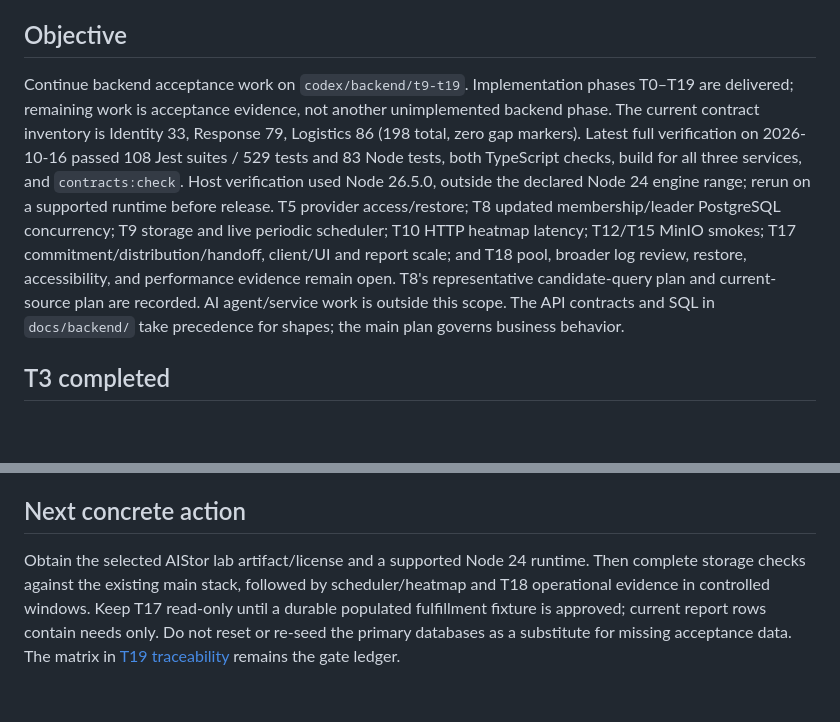
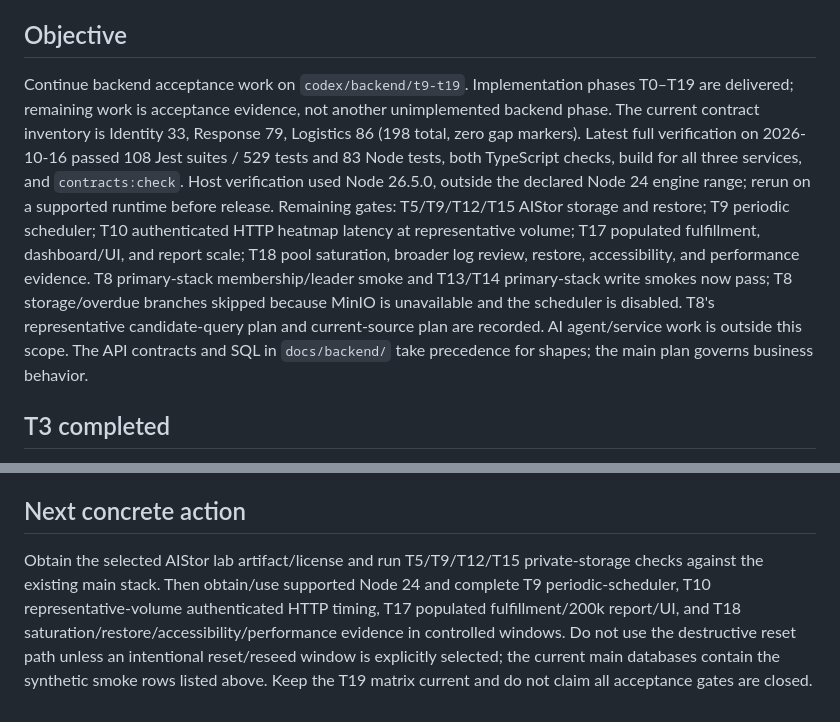
Before and after one commit to sangvirgo/disaster-relief-management, a Markdown page: docs/backend/HANDOFF.md, 2 parts joined by grey strips. Drawn GitHub-style; blank space fills up the shorter version.

```diff
--- a/docs/backend/HANDOFF.md
+++ b/docs/backend/HANDOFF.md
@@ -6,7 +6,7 @@ Read [AGENTS.md](../../AGENTS.md), [project context](../c48-project-context.md),
 
 ## Objective
 
-Continue backend acceptance work on `codex/backend/t9-t19`. Implementation phases T0–T19 are delivered; remaining work is acceptance evidence, not another unimplemented backend phase. The current contract inventory is Identity 33, Response 79, Logistics 86 (198 total, zero gap markers). Latest full verification on 2026-10-16 passed 108 Jest suites / 529 tests and 83 Node tests, both TypeScript checks, build for all three services, and `contracts:check`. Host verification used Node 26.5.0, outside the declared Node 24 engine range; rerun on a supported runtime before release. T5 provider access/restore; T8 updated membership/leader PostgreSQL concurrency; T9 storage and live periodic scheduler; T10 HTTP heatmap latency; T12/T15 MinIO smokes; T17 commitment/distribution/handoff, client/UI and report scale; and T18 pool, broader log review, restore, accessibility, and performance evidence remain open. T8's representative candidate-query plan and current-source plan are recorded. AI agent/service work is outside this scope. The API contracts and SQL in `docs/backend/` take precedence for shapes; the main plan governs business behavior.
+Continue backend acceptance work on `codex/backend/t9-t19`. Implementation phases T0–T19 are delivered; remaining work is acceptance evidence, not another unimplemented backend phase. The current contract inventory is Identity 33, Response 79, Logistics 86 (198 total, zero gap markers). Latest full verification on 2026-10-16 passed 108 Jest suites / 529 tests and 83 Node tests, both TypeScript checks, build for all three services, and `contracts:check`. Host verification used Node 26.5.0, outside the declared Node 24 engine range; rerun on a supported runtime before release. Remaining gates: T5/T9/T12/T15 AIStor storage and restore; T9 periodic scheduler; T10 authenticated HTTP heatmap latency at representative volume; T17 populated fulfillment, dashboard/UI, and report scale; T18 pool saturation, broader log review, restore, accessibility, and performance evidence. T8 primary-stack membership/leader smoke and T13/T14 primary-stack write smokes now pass; T8 storage/overdue branches skipped because MinIO is unavailable and the scheduler is disabled. T8's representative candidate-query plan and current-source plan are recorded. AI agent/service work is outside this scope. The API contracts and SQL in `docs/backend/` take precedence for shapes; the main plan governs business behavior.
 
 ## T3 completed
 
@@ -347,4 +360,4 @@ Formal stocktakes under FR-REC-02 are deferred by the plan and outside this cont
 
 ## Next concrete action
 
-Obtain the selected AIStor lab artifact/license and a supported Node 24 runtime. Then complete storage checks against the existing main stack, followed by scheduler/heatmap and T18 operational evidence in controlled windows. Keep T17 read-only until a durable populated fulfillment fixture is approved; current report rows contain needs only. Do not reset or re-seed the primary databases as a substitute for missing acceptance data. The matrix in [T19 traceability](T19-traceability.md) remains the gate ledger.
+Obtain the selected AIStor lab artifact/license and run T5/T9/T12/T15 private-storage checks against the existing main stack. Then obtain/use supported Node 24 and complete T9 periodic-scheduler, T10 representative-volume authenticated HTTP timing, T17 populated fulfillment/200k report/UI, and T18 saturation/restore/accessibility/performance evidence in controlled windows. Do not use the destructive reset path unless an intentional reset/reseed window is explicitly selected; the current main databases contain the synthetic smoke rows listed above. Keep the T19 matrix current and do not claim all acceptance gates are closed.
```
Also changed, not shown: other parts of docs/backend/HANDOFF.md (+16 -3 lines), docs/backend/README.md (+1 -1 lines).
